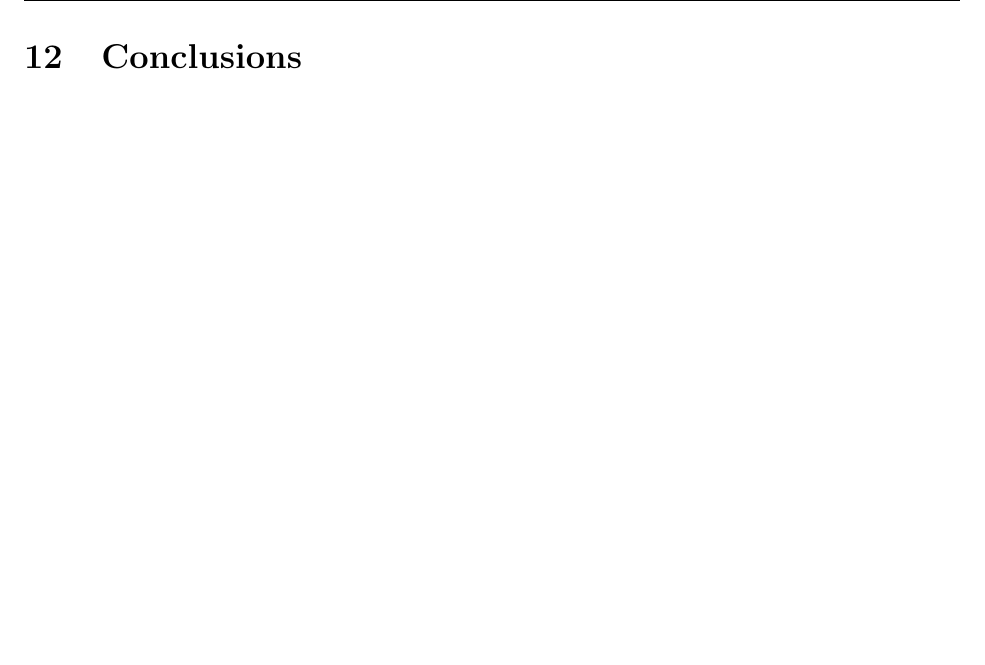
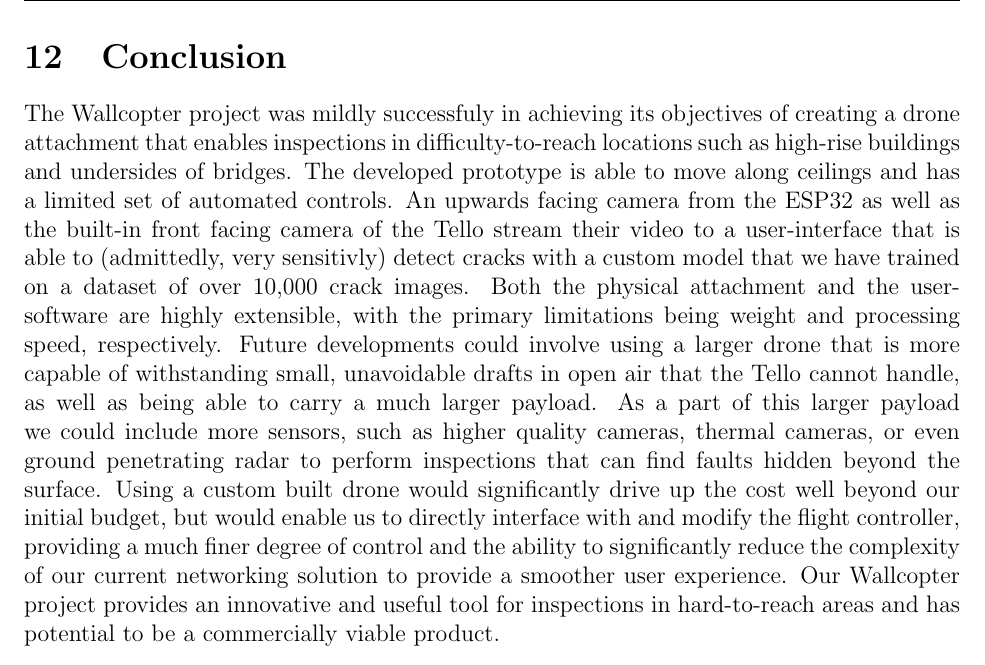
Before and after one commit to jpmossman/SeniorDesign2023Wallcopter, a LaTeX problem sheet (Assignments/src/assignment1.tex): part of page 37 of 55, cut at the place of the change, the shorter picture padded with empty space. Compiled offline with pdfLaTeX.

Commit message:
add conclusion

```diff
--- a/Assignments/src/assignment1.tex
+++ b/Assignments/src/assignment1.tex
@@ -1007,7 +1007,15 @@
             Overall, this experience taught me that hard work, effective communication, and continuous learning are crucial for personal and professional growth.
 
     \newpage
-    \section{Conclusions}
+    \section{Conclusion}
+        The Wallcopter project was mildly successfuly in achieving its objectives of creating a drone attachment that enables inspections in difficulty-to-reach locations such as high-rise buildings and undersides of bridges.
+        The developed prototype is able to move along ceilings and has a limited set of automated controls.
+        An upwards facing camera from the ESP32 as well as the built-in front facing camera of the Tello stream their video to a user-interface that is able to (admittedly, very sensitivly) detect cracks with a custom model that we have trained on a dataset of over 10,000 crack images.
+        Both the physical attachment and the user-software are highly extensible, with the primary limitations being weight and processing speed, respectively.
+        Future developments could involve using a larger drone that is more capable of withstanding small, unavoidable drafts in open air that the Tello cannot handle, as well as being able to carry a much larger payload.
+        As a part of this larger payload we could include more sensors, such as higher quality cameras, thermal cameras, or even ground penetrating radar to perform inspections that can find faults hidden beyond the surface.
+        Using a custom built drone would significantly drive up the cost well beyond our initial budget, but would enable us to directly interface with and modify the flight controller, providing a much finer degree of control and the ability to significantly reduce the complexity of our current networking solution to provide a smoother user experience.
+        Our Wallcopter project provides an innovative and useful tool for inspections in hard-to-reach areas and has potential to be a commercially viable product.
 
     \newpage
     \section{Bibliography}
```
